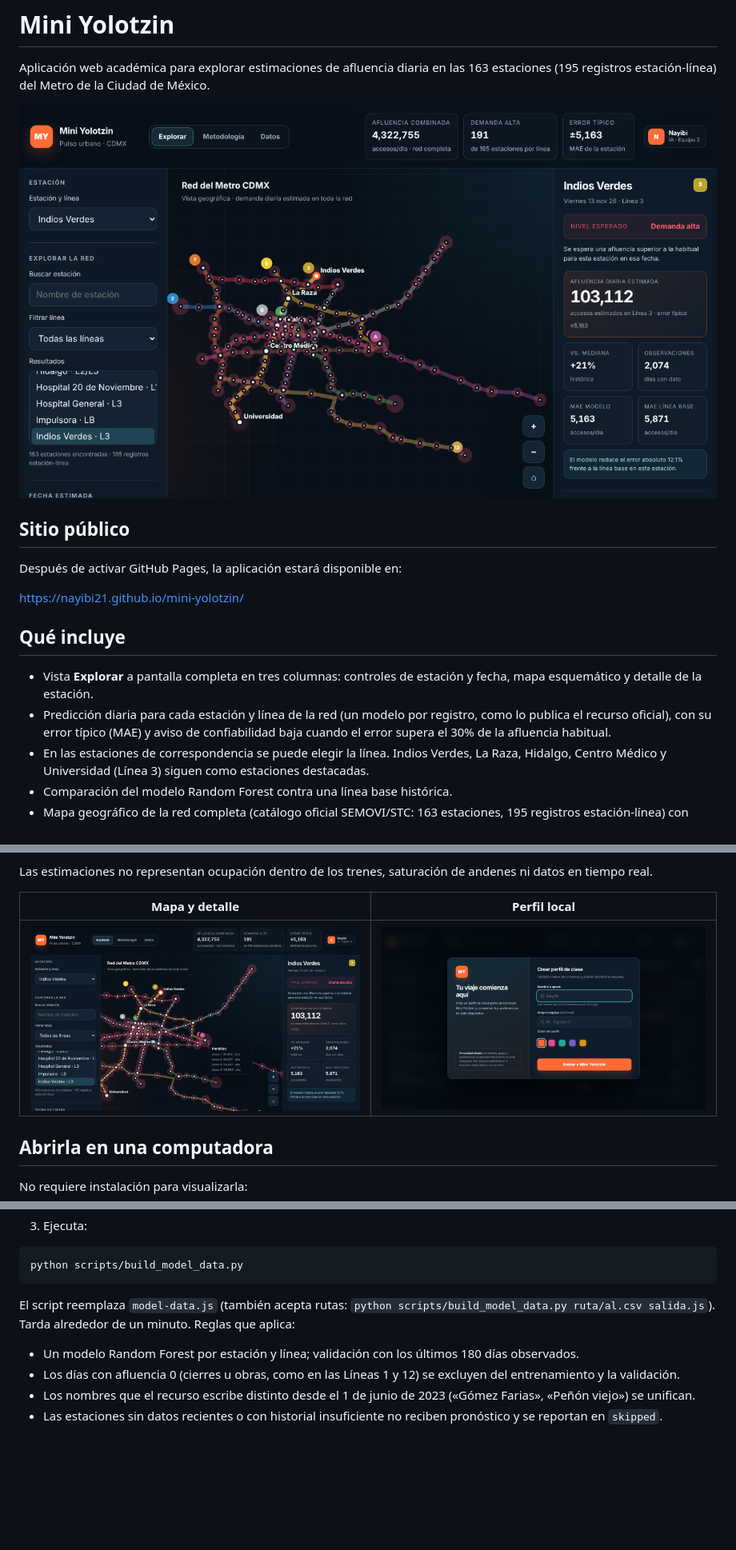
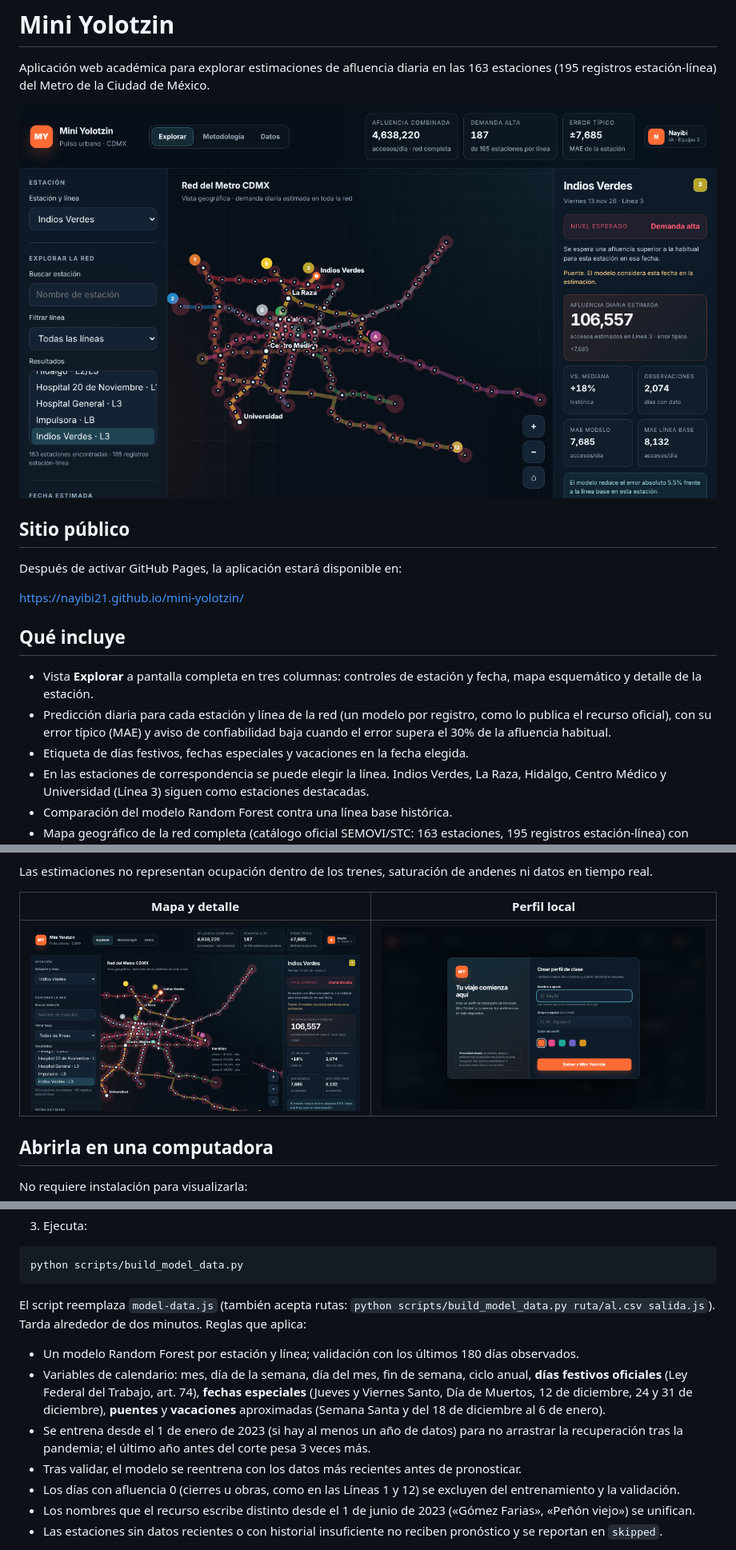
Before and after one commit to NAYIBI21/mini-yolotzin, a Markdown page: README.md, 3 parts joined by grey strips. Shown at 80% size. GitHub-like rendering; pictures changed too: assets/preview-map.png, assets/preview-profile.png, assets/preview.png; blank space fills up the shorter version.

````diff
--- a/README.md
+++ b/README.md
@@ -14,6 +14,7 @@ Después de activar GitHub Pages, la aplicación estará disponible en:
 
 - Vista **Explorar** a pantalla completa en tres columnas: controles de estación y fecha, mapa esquemático y detalle de la estación.
 - Predicción diaria para cada estación y línea de la red (un modelo por registro, como lo publica el recurso oficial), con su error típico (MAE) y aviso de confiabilidad baja cuando el error supera el 30% de la afluencia habitual.
+- Etiqueta de días festivos, fechas especiales y vacaciones en la fecha elegida.
 - En las estaciones de correspondencia se puede elegir la línea. Indios Verdes, La Raza, Hidalgo, Centro Médico y Universidad (Línea 3) siguen como estaciones destacadas.
 - Comparación del modelo Random Forest contra una línea base histórica.
 - Mapa geográfico de la red completa (catálogo oficial SEMOVI/STC: 163 estaciones, 195 registros estación-línea) con reproducción por fecha (1, 3 o 7 días), zoom, arrastre y selección con ratón o teclado.
@@ -89,9 +90,12 @@ pip install -r requirements.txt
 python scripts/build_model_data.py
 ```
 
-El script reemplaza `model-data.js` (también acepta rutas: `python scripts/build_model_data.py ruta/al.csv salida.js`). Tarda alrededor de un minuto. Reglas que aplica:
+El script reemplaza `model-data.js` (también acepta rutas: `python scripts/build_model_data.py ruta/al.csv salida.js`). Tarda alrededor de dos minutos. Reglas que aplica:
 
 - Un modelo Random Forest por estación y línea; validación con los últimos 180 días observados.
+- Variables de calendario: mes, día de la semana, día del mes, fin de semana, ciclo anual, **días festivos oficiales** (Ley Federal del Trabajo, art. 74), **fechas especiales** (Jueves y Viernes Santo, Día de Muertos, 12 de diciembre, 24 y 31 de diciembre), **puentes** y **vacaciones** aproximadas (Semana Santa y del 18 de diciembre al 6 de enero).
+- Se entrena desde el 1 de enero de 2023 (si hay al menos un año de datos) para no arrastrar la recuperación tras la pandemia; el último año antes del corte pesa 3 veces más.
+- Tras validar, el modelo se reentrena con los datos más recientes antes de pronosticar.
 - Los días con afluencia 0 (cierres u obras, como en las Líneas 1 y 12) se excluyen del entrenamiento y la validación.
 - Los nombres que el recurso escribe distinto desde el 1 de junio de 2023 («Gómez Farias», «Peñón viejo») se unifican.
 - Las estaciones sin datos recientes o con historial insuficiente no reciben pronóstico y se reportan en `skipped`.
````
Also changed, not shown: AGENTS.md (+2 -0 lines), 3 other files.
